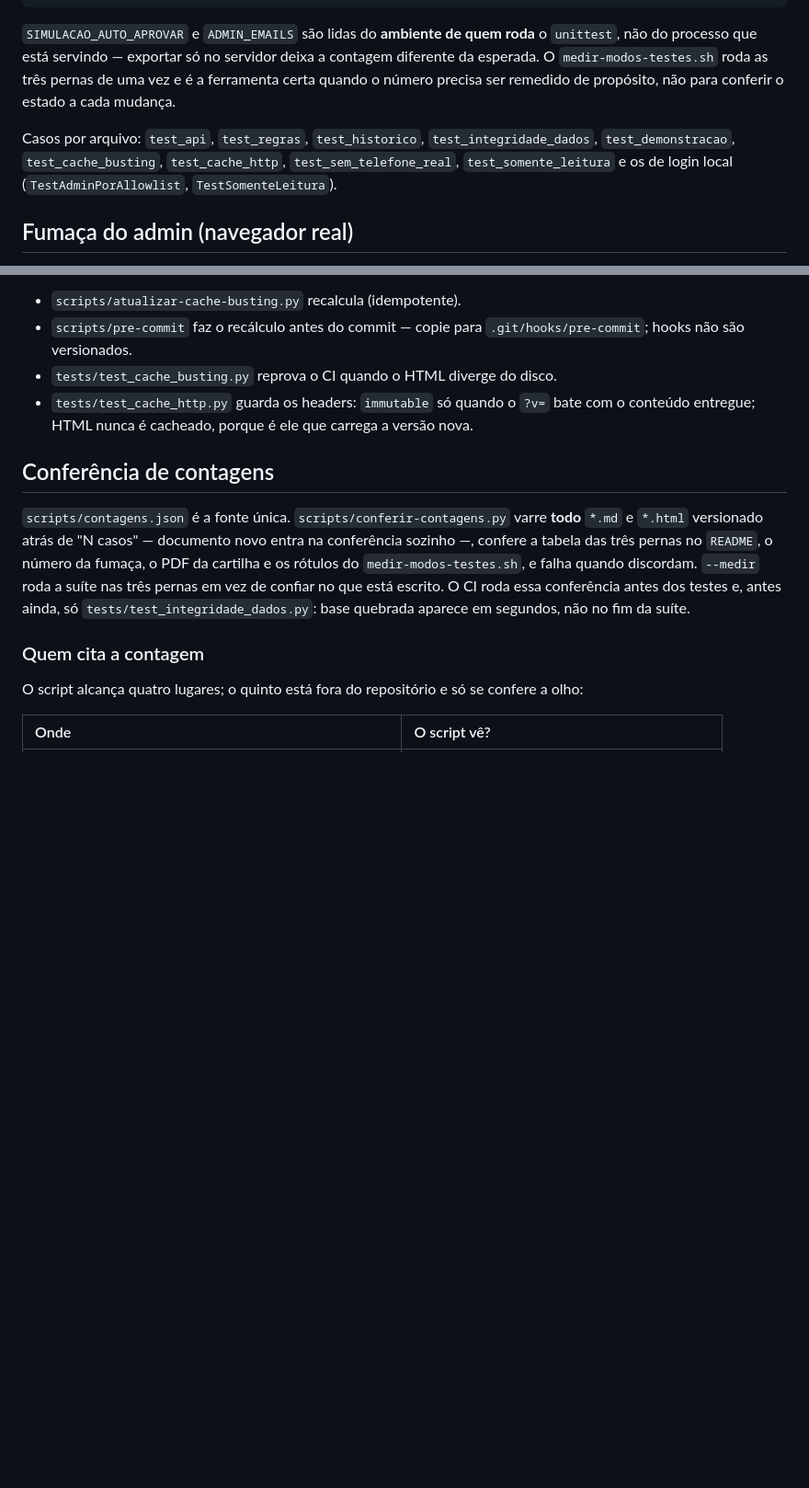
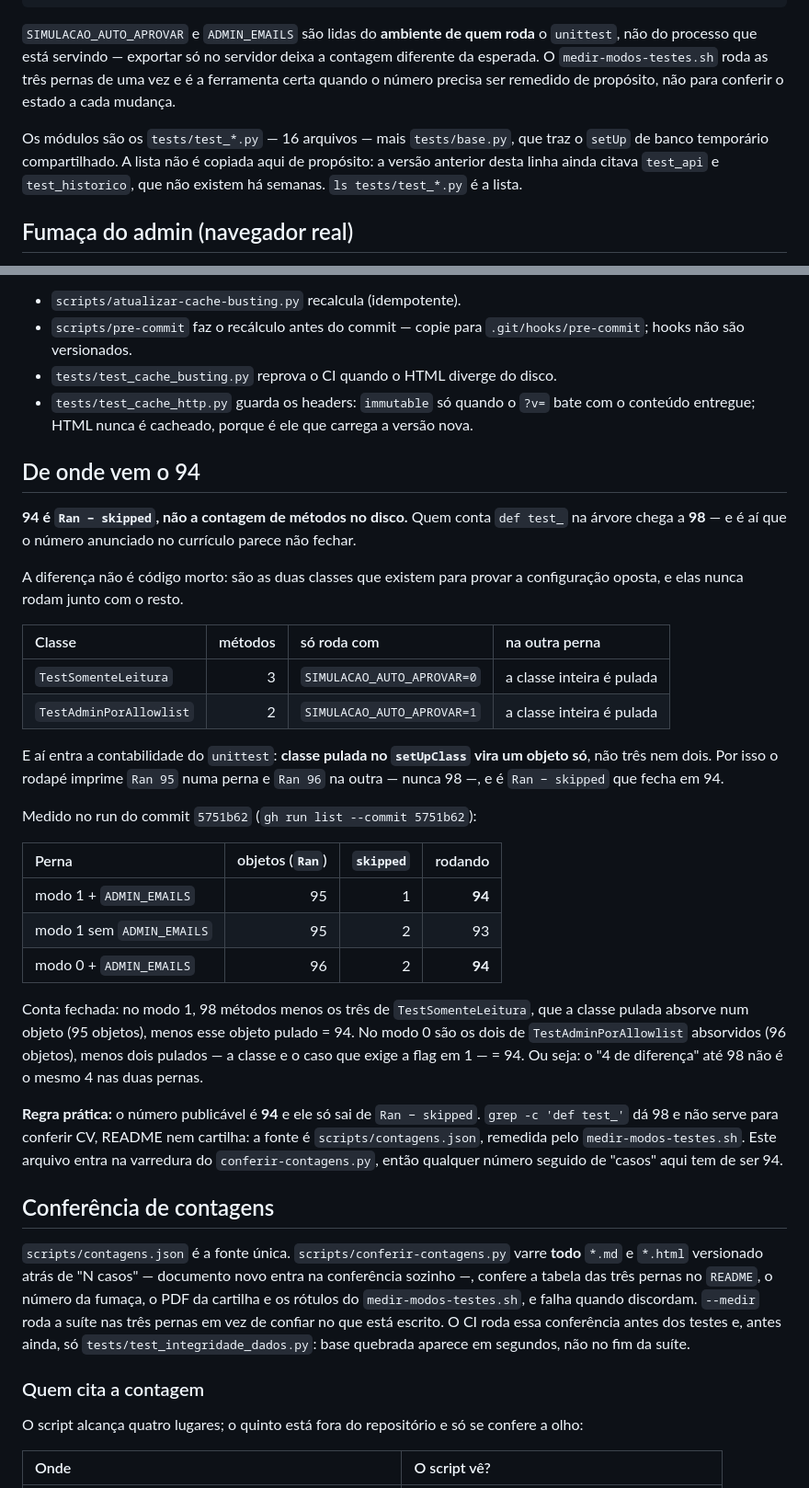
Before and after one commit to EnzoMoulin/diretorio-contatos-v2, a Markdown page: docs/testes.md, 2 parts joined by grey strips. Shown at 92% size. Rendered like a GitHub page; blank space fills up the shorter version.

Commit message:
docs: de onde vem o 94, e por que o grep conta 98
- 'De onde vem o 94': 94 e Ran - skipped, nao a contagem de metodos no disco.
  As duas classes que so rodam na configuracao oposta (TestSomenteLeitura, 3
  metodos, e TestAdminPorAllowlist, 2) e a regra do unittest de contar classe
  pulada como um objeto explicam o Ran 95/96 e os 98 metodos da arvore.
- Tabela medida no run do commit 5751b62, igual ao contagens.json. O numero do
  run sai como referencia: 11 digitos seguidos o teste de privacidade le como
  telefone (foi o que reprovou o commit anterior).
- A lista 'Casos por arquivo' citava test_api e test_historico, que nao
  existem: virou a regra (ls tests/test_*.py) em vez da copia da lista.

```diff
--- a/docs/testes.md
+++ b/docs/testes.md
@@ -17,10 +17,10 @@ contagem diferente da esperada. O `medir-modos-testes.sh` roda as três pernas d
 uma vez e é a ferramenta certa quando o número precisa ser remedido de propósito,
 não para conferir o estado a cada mudança.
 
-Casos por arquivo: `test_api`, `test_regras`, `test_historico`,
-`test_integridade_dados`, `test_demonstracao`, `test_cache_busting`,
-`test_cache_http`, `test_sem_telefone_real`, `test_somente_leitura` e os de login
-local (`TestAdminPorAllowlist`, `TestSomenteLeitura`).
+Os módulos são os `tests/test_*.py` — 16 arquivos — mais `tests/base.py`, que traz
+o `setUp` de banco temporário compartilhado. A lista não é copiada aqui de
+propósito: a versão anterior desta linha ainda citava `test_api` e
+`test_historico`, que não existem há semanas. `ls tests/test_*.py` é a lista.
 
 ## Fumaça do admin (navegador real)
 
@@ -72,6 +72,44 @@ navegador servir a versão velha — e o teste manual concluir que "não funcion
   com o conteúdo entregue; HTML nunca é cacheado, porque é ele que carrega a versão
   nova.
 
+## De onde vem o 94
+
+**94 é `Ran − skipped`, não a contagem de métodos no disco.** Quem conta
+`def test_` na árvore chega a **98** — e é aí que o número anunciado no currículo
+parece não fechar.
+
+A diferença não é código morto: são as duas classes que existem para provar a
+configuração oposta, e elas nunca rodam junto com o resto.
+
+| Classe | métodos | só roda com | na outra perna |
+| :--- | ---: | :--- | :--- |
+| `TestSomenteLeitura` | 3 | `SIMULACAO_AUTO_APROVAR=0` | a classe inteira é pulada |
+| `TestAdminPorAllowlist` | 2 | `SIMULACAO_AUTO_APROVAR=1` | a classe inteira é pulada |
+
+E aí entra a contabilidade do `unittest`: **classe pulada no `setUpClass` vira um
+objeto só**, não três nem dois. Por isso o rodapé imprime `Ran 95` numa perna e
+`Ran 96` na outra — nunca 98 —, e é `Ran − skipped` que fecha em 94.
+
+Medido no run do commit `5751b62` (`gh run list --commit 5751b62`):
+
+| Perna | objetos (`Ran`) | `skipped` | rodando |
+| :--- | ---: | ---: | ---: |
+| modo 1 + `ADMIN_EMAILS` | 95 | 1 | **94** |
+| modo 1 sem `ADMIN_EMAILS` | 95 | 2 | 93 |
+| modo 0 + `ADMIN_EMAILS` | 96 | 2 | **94** |
+
+Conta fechada: no modo 1, 98 métodos menos os três de `TestSomenteLeitura`, que a
+classe pulada absorve num objeto (95 objetos), menos esse objeto pulado = 94. No
+modo 0 são os dois de `TestAdminPorAllowlist` absorvidos (96 objetos), menos dois
+pulados — a classe e o caso que exige a flag em 1 — = 94. Ou seja: o "4 de
+diferença" até 98 não é o mesmo 4 nas duas pernas.
+
+**Regra prática:** o número publicável é **94** e ele só sai de `Ran − skipped`.
+`grep -c 'def test_'` dá 98 e não serve para conferir CV, README nem cartilha: a
+fonte é `scripts/contagens.json`, remedida pelo `medir-modos-testes.sh`. Este
+arquivo entra na varredura do `conferir-contagens.py`, então qualquer número
+seguido de "casos" aqui tem de ser 94.
+
 ## Conferência de contagens
 
 `scripts/contagens.json` é a fonte única. `scripts/conferir-contagens.py` varre
```
